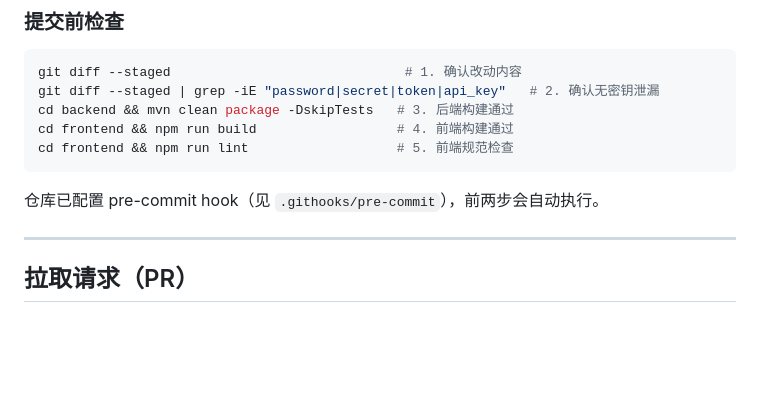
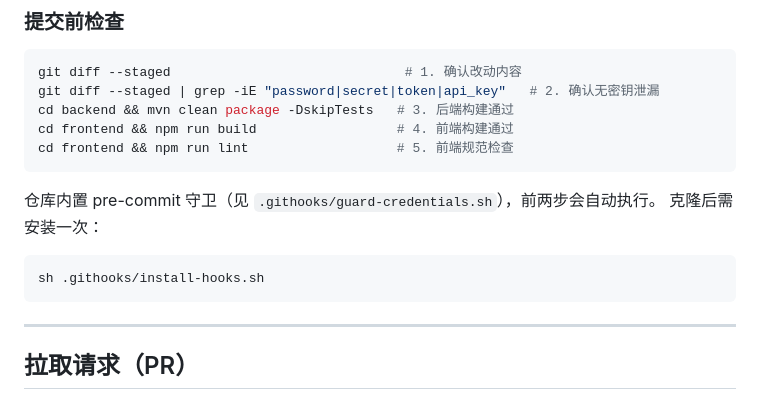
Before and after one commit to Xander-299/my-web-project, a Markdown page: docs/git-workflow.md, the part around the change. Rendered like a GitHub page; blank space fills up the shorter version.

````diff
--- a/docs/git-workflow.md
+++ b/docs/git-workflow.md
@@ -88,7 +88,12 @@ cd frontend && npm run build                  # 4. 前端构建通过
 cd frontend && npm run lint                   # 5. 前端规范检查
 ```
 
-仓库已配置 pre-commit hook（见 `.githooks/pre-commit`），前两步会自动执行。
+仓库内置 pre-commit 守卫（见 `.githooks/guard-credentials.sh`），前两步会自动执行。
+克隆后需安装一次：
+
+```bash
+sh .githooks/install-hooks.sh
+```
 
 ---
 
````
Also changed, not shown: README.md (+13 -5 lines).
